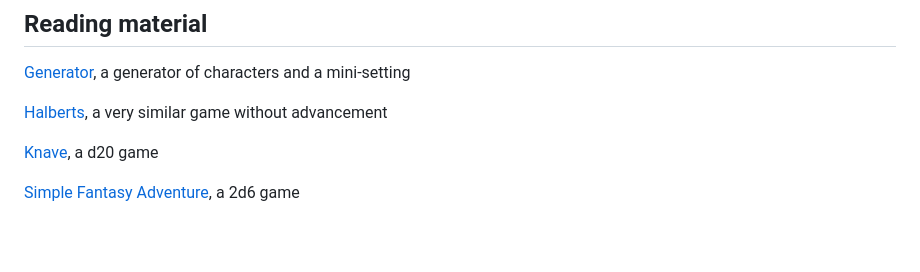
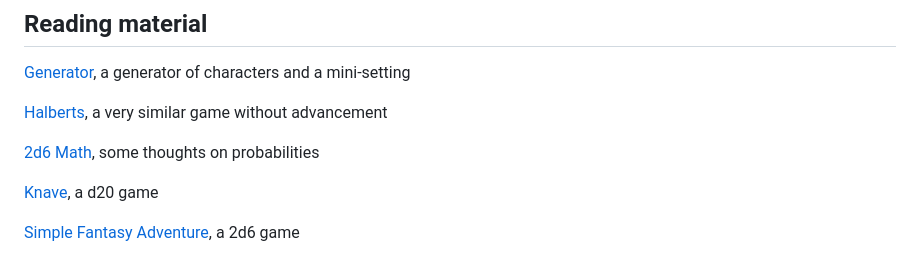
Before and after one commit to kensanata/just-halberds, a Markdown page: Knives.md, the part around the change. GitHub-like rendering; blank space fills up the shorter version.

Commit message:
Add 2d6 Math to bibliography

```diff
--- a/Knives.md
+++ b/Knives.md
@@ -443,6 +443,8 @@ Don't write a setting with a timeline, a map, and names. Instead, write a pamphl
 
 [Halberts](https://alexschroeder.ch/pdfs/Halberts.pdf), a very similar game without advancement
 
+[2d6 Math](https://alexschroeder.ch/pdfs/2d6-Math.pdf), some thoughts on probabilities
+
 [Knave](https://questingbeast.itch.io/knave), a d20 game
 
 [Simple Fantasy Adventure](https://winterstargames.itch.io/simple-fantasy-adventure), a 2d6 game
```
